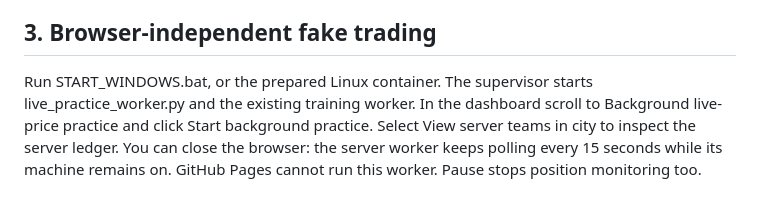
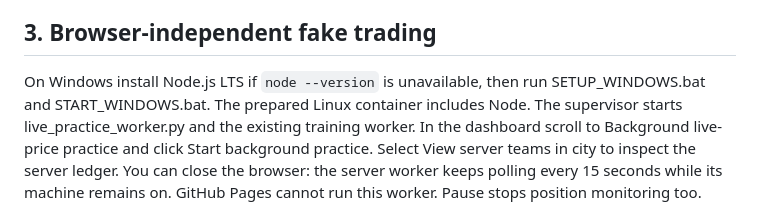
Before and after one commit to laylowJackson/Laylow-Agency, a Markdown page: PAPER_READINESS.md, the part around the change. Rendered like a GitHub page.

Commit message:
Document Windows Node runtime prerequisite for background practice

```diff
--- a/PAPER_READINESS.md
+++ b/PAPER_READINESS.md
@@ -32,7 +32,9 @@ this growing single-exchange sample is not a complete historical dataset.
 
 ## 3. Browser-independent fake trading
 
-Run START_WINDOWS.bat, or the prepared Linux container. The supervisor starts
+On Windows install Node.js LTS if `node --version` is unavailable, then run
+SETUP_WINDOWS.bat and START_WINDOWS.bat. The prepared Linux container includes
+Node. The supervisor starts
 live_practice_worker.py and the existing training worker. In the dashboard scroll
 to Background live-price practice and click Start background practice. Select
 View server teams in city to inspect the server ledger. You can close the browser:
```
